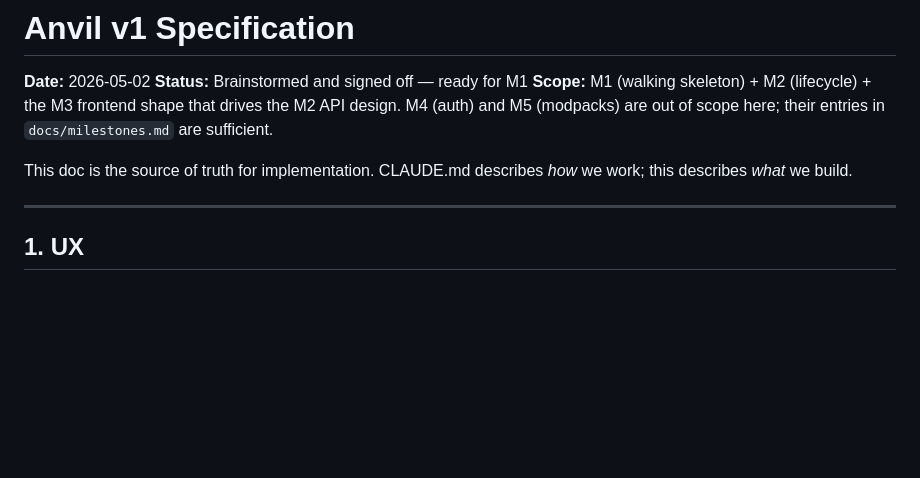
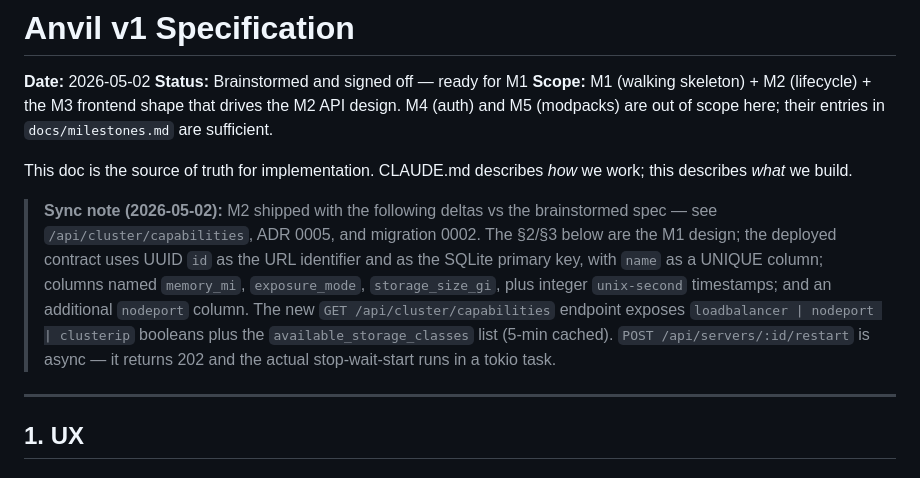
Before and after one commit to HadiCherkaoui/anvil, a Markdown page: docs/spec-v1.md, the part around the change. Rendered like a GitHub page; blank space fills up the shorter version.

```diff
--- a/docs/spec-v1.md
+++ b/docs/spec-v1.md
@@ -5,6 +5,16 @@
 **Scope:** M1 (walking skeleton) + M2 (lifecycle) + the M3 frontend shape that drives the M2 API design. M4 (auth) and M5 (modpacks) are out of scope here; their entries in `docs/milestones.md` are sufficient.
 
 This doc is the source of truth for implementation. CLAUDE.md describes *how* we work; this describes *what* we build.
+
+> **Sync note (2026-05-02):** M2 shipped with the following deltas vs the brainstormed
+> spec — see `/api/cluster/capabilities`, ADR 0005, and migration 0002. The §2/§3 below
+> are the M1 design; the deployed contract uses UUID `id` as the URL identifier and as
+> the SQLite primary key, with `name` as a UNIQUE column; columns named `memory_mi`,
+> `exposure_mode`, `storage_size_gi`, plus integer `unix-second` timestamps; and an
+> additional `nodeport` column. The new `GET /api/cluster/capabilities` endpoint
+> exposes `loadbalancer | nodeport | clusterip` booleans plus the
+> `available_storage_classes` list (5-min cached). `POST /api/servers/:id/restart` is
+> async — it returns 202 and the actual stop-wait-start runs in a tokio task.
 
 ---
 
```
Also changed, not shown: docs/decisions/0005-storage-class-runtime-discovery.md (added, +66 -0 lines), docs/milestones.md (+27 -9 lines).
